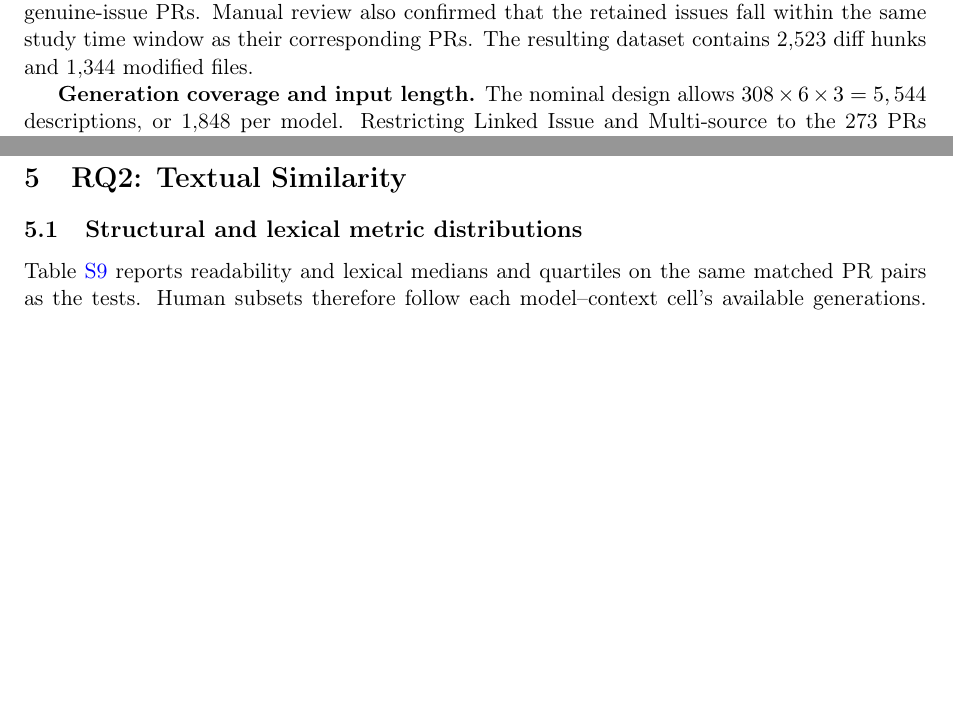
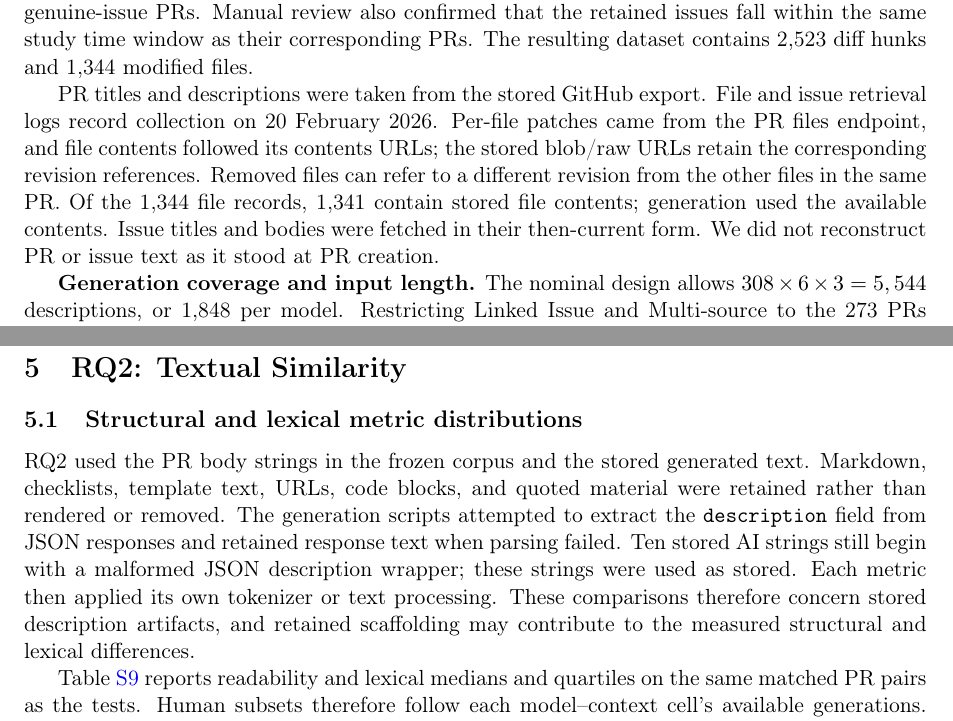
Before and after one commit to NAIST-SE/generated-ai-pull-requests-replication, a LaTeX document (supplementary/supplementary.tex): two parts of pages 1 and 6 of 20, joined at a grey line, cut so that both start at the same text, the shorter picture padded with empty space. Compiled offline with pdfLaTeX.

Commit message:
Document collection provenance and RQ2 preprocessing

```diff
--- a/supplementary/supplementary.tex
+++ b/supplementary/supplementary.tex
@@ -57,6 +57,8 @@ distinguish them from those in the main paper.
 We selected a simple random sample of 308 PRs from the filtered population of 1,536 PRs. Sample size was set using the finite-population formula for a binary proportion with 95\% confidence, a 5\% margin of error, and $p=0.5$. These assumptions set the sample size, not a power or precision guarantee for the subsequent metrics. The sampled distributions of word count, total churn, and changed-file count visually track the same distributions in the filtered population. We treat this agreement as a descriptive check rather than proof of representativeness.
 
 For each sampled PR, we collected patch-level, file-level, and referenced-artifact data through the GitHub REST API. A post-collection audit traced every reference back to its PR body and verified the corresponding API object type. The sample contains 352 PR--artifact references representing 343 unique artifacts: 293 references to 284 genuine issues and 59 references to pull requests. Of the 308 sampled PRs, 273 reference at least one genuine issue and 35 reference pull requests only. We retained all 308 PRs for the human baseline and the Repo Path, PR Title, Patch, and Full Code configurations; Linked Issue and Multi-source were restricted to the 273 genuine-issue PRs. Manual review also confirmed that the retained issues fall within the same study time window as their corresponding PRs. The resulting dataset contains 2,523 diff hunks and 1,344 modified files.
+
+PR titles and descriptions were taken from the stored GitHub export. File and issue retrieval logs record collection on 20 February 2026. Per-file patches came from the PR files endpoint, and file contents followed its contents URLs; the stored blob/raw URLs retain the corresponding revision references. Removed files can refer to a different revision from the other files in the same PR. Of the 1,344 file records, 1,341 contain stored file contents; generation used the available contents. Issue titles and bodies were fetched in their then-current form. We did not reconstruct PR or issue text as it stood at PR creation.
 
 \textbf{Generation coverage and input length.}
 The nominal design allows $308\times6\times3=5,544$ descriptions, or 1,848 per model. Restricting Linked Issue and Multi-source to the 273 PRs with genuine issues leaves 5,334 eligible model--PR--configuration cells. The corpus contains 5,322 successful generations: 1,778 Llama descriptions, 1,772 Qwen descriptions, and 1,772 GPT descriptions. All eligible Llama cells are available; six Full Code outputs are unavailable for each of Qwen and GPT. The 210 inapplicable issue-dependent cells and 12 unavailable outputs account for the difference from the nominal design.
@@ -163,6 +165,8 @@ threshold, and Apple-MPS implementation.
 \section{RQ2: Textual Similarity}
 
 \subsection{Structural and lexical metric distributions}
+
+RQ2 used the PR body strings in the frozen corpus and the stored generated text. Markdown, checklists, template text, URLs, code blocks, and quoted material were retained rather than rendered or removed. The generation scripts attempted to extract the \texttt{description} field from JSON responses and retained response text when parsing failed. Ten stored AI strings still begin with a malformed JSON description wrapper; these strings were used as stored. Each metric then applied its own tokenizer or text processing. These comparisons therefore concern stored description artifacts, and retained scaffolding may contribute to the measured structural and lexical differences.
 
 Table~\ref{tab:rq2_feature_descriptives} reports readability and lexical medians and quartiles on the same matched PR pairs as the tests. Human subsets therefore follow each model--context cell's available generations. MTLD additionally excludes pairs with a missing metric value; its sample sizes are shown separately.
 
```
